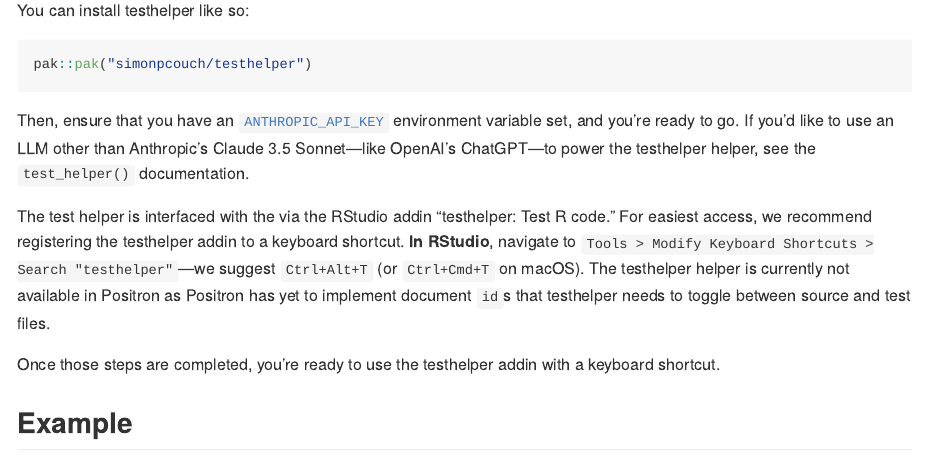
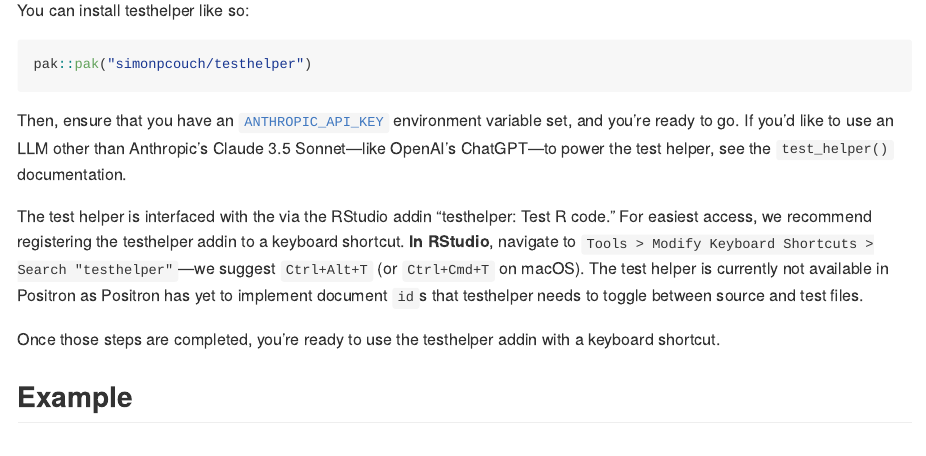
Before and after one commit to simonpcouch/ensure, an R Markdown document (README.Rmd): the page in a window 1100 px wide, from 270 px down. The pictures show the output file README.md that the author committed with the source, drawn offline in the style of GitHub; badge pictures from the web are left out.

Commit message:
address Find + Replace wonk

````diff
--- a/README.Rmd
+++ b/README.Rmd
@@ -31,9 +31,9 @@
 pak::pak("simonpcouch/testhelper")
 ```
 
-Then, ensure that you have an [`ANTHROPIC_API_KEY`](https://console.anthropic.com/) environment variable set, and you're ready to go. If you'd like to use an LLM other than Anthropic's Claude 3.5 Sonnet—like OpenAI's ChatGPT—to power the testhelper helper, see the `test_helper()` documentation.
+Then, ensure that you have an [`ANTHROPIC_API_KEY`](https://console.anthropic.com/) environment variable set, and you're ready to go. If you'd like to use an LLM other than Anthropic's Claude 3.5 Sonnet—like OpenAI's ChatGPT—to power the test helper, see the `test_helper()` documentation.
 
-The test helper is interfaced with the via the RStudio addin "testhelper: Test R code." For easiest access, we recommend registering the testhelper addin to a keyboard shortcut. **In RStudio**, navigate to `Tools > Modify Keyboard Shortcuts > Search "testhelper"`—we suggest `Ctrl+Alt+T` (or `Ctrl+Cmd+T` on macOS). The testhelper helper is currently not available in Positron as Positron has yet to implement document `id`s that testhelper needs to toggle between source and test files.
+The test helper is interfaced with the via the RStudio addin "testhelper: Test R code." For easiest access, we recommend registering the testhelper addin to a keyboard shortcut. **In RStudio**, navigate to `Tools > Modify Keyboard Shortcuts > Search "testhelper"`—we suggest `Ctrl+Alt+T` (or `Ctrl+Cmd+T` on macOS). The test helper is currently not available in Positron as Positron has yet to implement document `id`s that testhelper needs to toggle between source and test files.
 
 Once those steps are completed, you're ready to use the testhelper addin with a keyboard shortcut.
 
````
Also changed, not shown: README.md.
